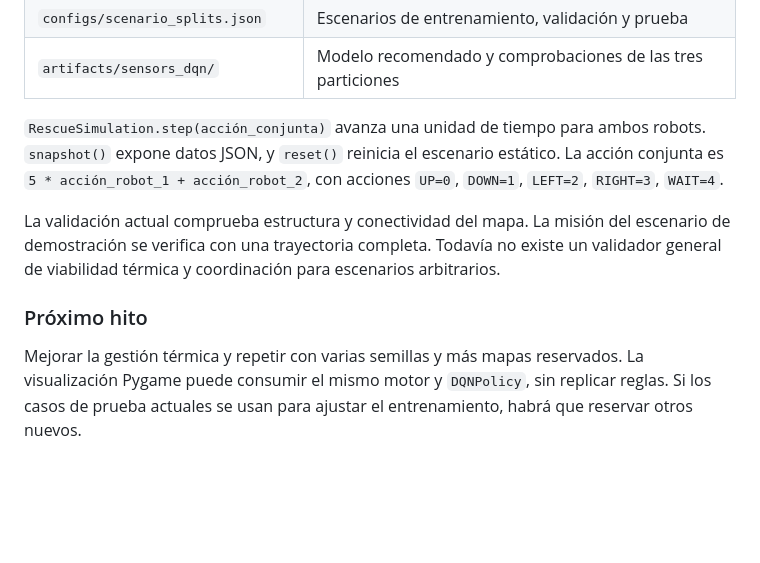
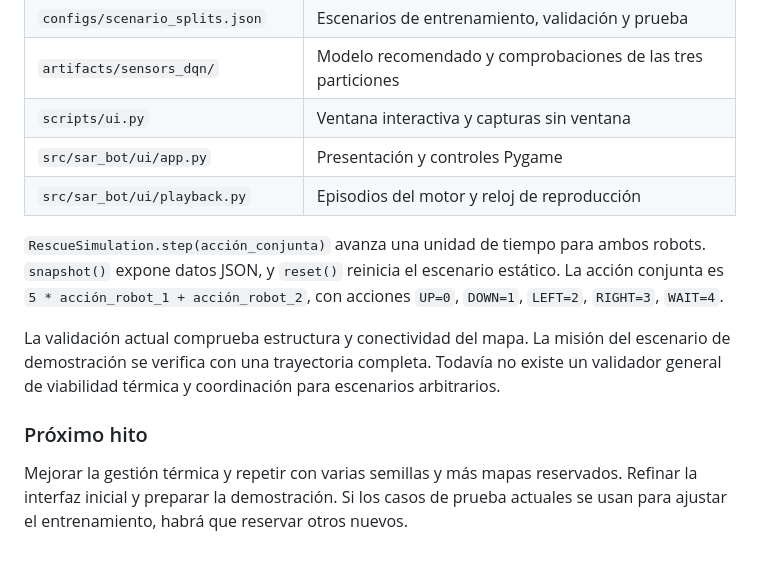
Before and after one commit to MelannyJutinico/SAR-Bot, a Markdown page: README.md, the part around one of its changes. GitHub-like rendering; blank space fills up the shorter version.

```diff
--- a/README.md
+++ b/README.md
@@ -123,6 +137,9 @@ Las particiones para el aprendizaje están en `configs/scenario_splits.json`. La
 | `configs/dqn_sensors.json` | Experimento recomendado, con exploración por etapa y sensores |
 | `configs/scenario_splits.json` | Escenarios de entrenamiento, validación y prueba |
 | `artifacts/sensors_dqn/` | Modelo recomendado y comprobaciones de las tres particiones |
+| `scripts/ui.py` | Ventana interactiva y capturas sin ventana |
+| `src/sar_bot/ui/app.py` | Presentación y controles Pygame |
+| `src/sar_bot/ui/playback.py` | Episodios del motor y reloj de reproducción |
 
 `RescueSimulation.step(acción_conjunta)` avanza una unidad de tiempo para ambos robots. `snapshot()` expone datos JSON, y `reset()` reinicia el escenario estático. La acción conjunta es `5 * acción_robot_1 + acción_robot_2`, con acciones `UP=0`, `DOWN=1`, `LEFT=2`, `RIGHT=3`, `WAIT=4`.
 
@@ -130,4 +147,4 @@ La validación actual comprueba estructura y conectividad del mapa. La misión d
 
 ### Próximo hito
 
-Mejorar la gestión térmica y repetir con varias semillas y más mapas reservados. La visualización Pygame puede consumir el mismo motor y `DQNPolicy`, sin replicar reglas. Si los casos de prueba actuales se usan para ajustar el entrenamiento, habrá que reservar otros nuevos.
+Mejorar la gestión térmica y repetir con varias semillas y más mapas reservados. Refinar la interfaz inicial y preparar la demostración. Si los casos de prueba actuales se usan para ajustar el entrenamiento, habrá que reservar otros nuevos.
```
Also changed, not shown: other parts of README.md (+16 -2 lines), docs/CONTEXTO.md (+7 -1 lines), docs/INTERFAZ.md (added, +74 -0 lines), docs/PLAN_DE_TRABAJO.md (+4 -4 lines), docs/images/ui-preview.png (added), 1 other file.
